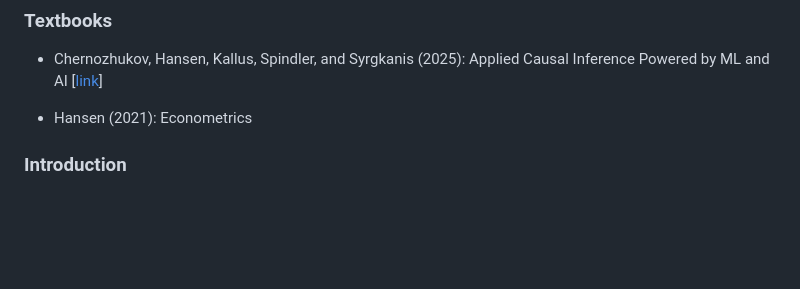
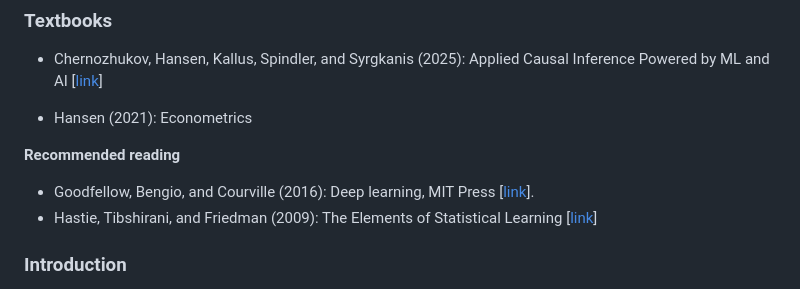
Before and after one commit to zhentaoshi/Econ5150, a Markdown page: README.md, the part around the change. Drawn GitHub-style; blank space fills up the shorter version.

Commit message:
Add recommended reading section to README
Added recommended reading section with two references.

```diff
--- a/README.md
+++ b/README.md
@@ -17,6 +17,10 @@ This repository hosts lecture notes and code. They will be updated as the course
 * Chernozhukov, Hansen, Kallus, Spindler, and Syrgkanis (2025): Applied Causal Inference Powered by ML and AI [[link](https://CausalML-book.org)]
 <!-- * Hansen (2021): Probability and Statistics for Economists -->
 * Hansen (2021): Econometrics
+
+**Recommended reading**
+* Goodfellow, Bengio, and Courville (2016): Deep learning, MIT Press [[link](https://www.deeplearningbook.org/)].
+* Hastie, Tibshirani, and Friedman (2009): The Elements of Statistical Learning [[link](https://hastie.su.domains/ElemStatLearn/)]
 
 
 ### Introduction
```
